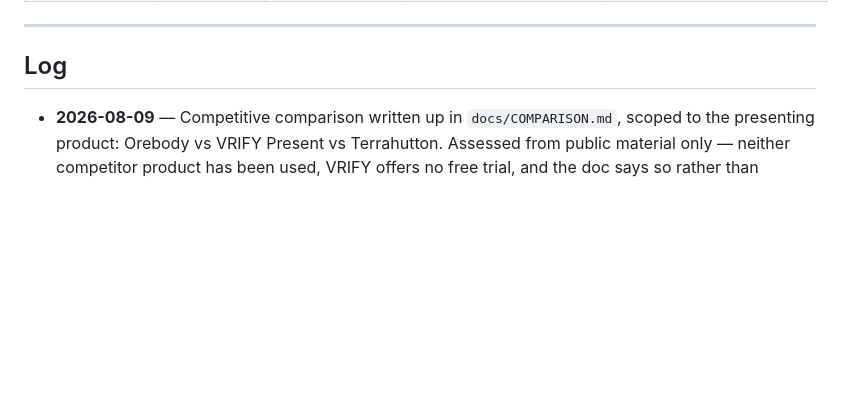
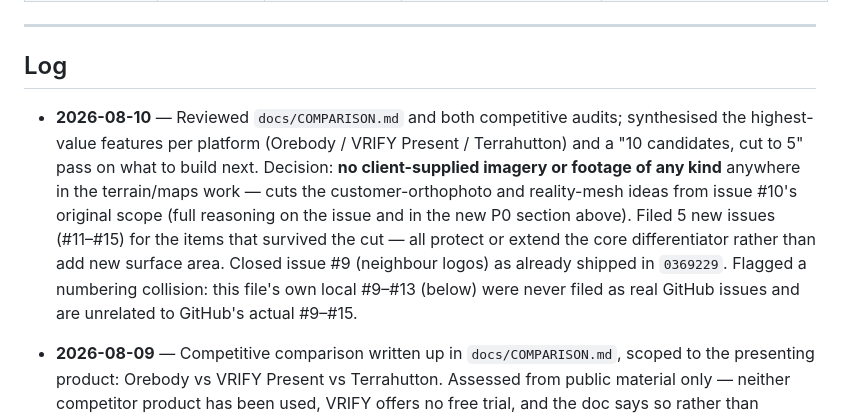
Before and after one commit to shayne-wq/bedrock, a Markdown page: docs/TRACKING.md, the part around one of its changes. Rendered like a GitHub page; blank space fills up the shorter version.

```diff
--- a/docs/TRACKING.md
+++ b/docs/TRACKING.md
@@ -277,6 +354,19 @@ them. Authoring becomes curation rather than construction.
 ---
 
 ## Log
+
+- **2026-08-10** — Reviewed `docs/COMPARISON.md` and both competitive audits;
+  synthesised the highest-value features per platform (Orebody / VRIFY
+  Present / Terrahutton) and a "10 candidates, cut to 5" pass on what to
+  build next. Decision: **no client-supplied imagery or footage of any
+  kind** anywhere in the terrain/maps work — cuts the customer-orthophoto
+  and reality-mesh ideas from issue #10's original scope (full reasoning on
+  the issue and in the new P0 section above). Filed 5 new issues (#11–#15)
+  for the items that survived the cut — all protect or extend the core
+  differentiator rather than add new surface area. Closed issue #9
+  (neighbour logos) as already shipped in `0369229`. Flagged a numbering
+  collision: this file's own local #9–#13 (below) were never filed as real
+  GitHub issues and are unrelated to GitHub's actual #9–#15.
 
 - **2026-08-09** — Competitive comparison written up in `docs/COMPARISON.md`,
   scoped to the presenting product: Orebody vs VRIFY Present vs Terrahutton.
```
Also changed, not shown: other parts of docs/TRACKING.md (+77 -0 lines).
